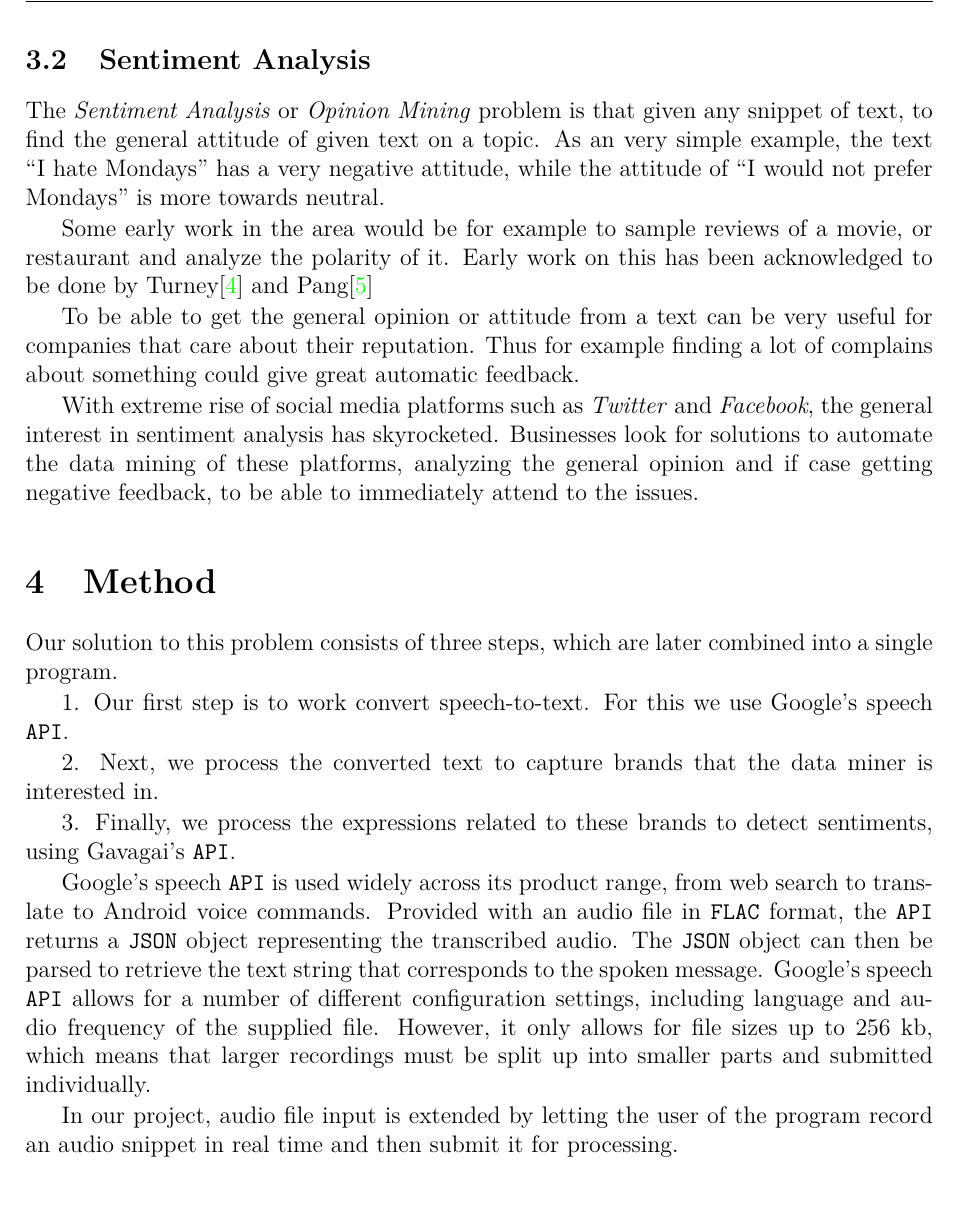
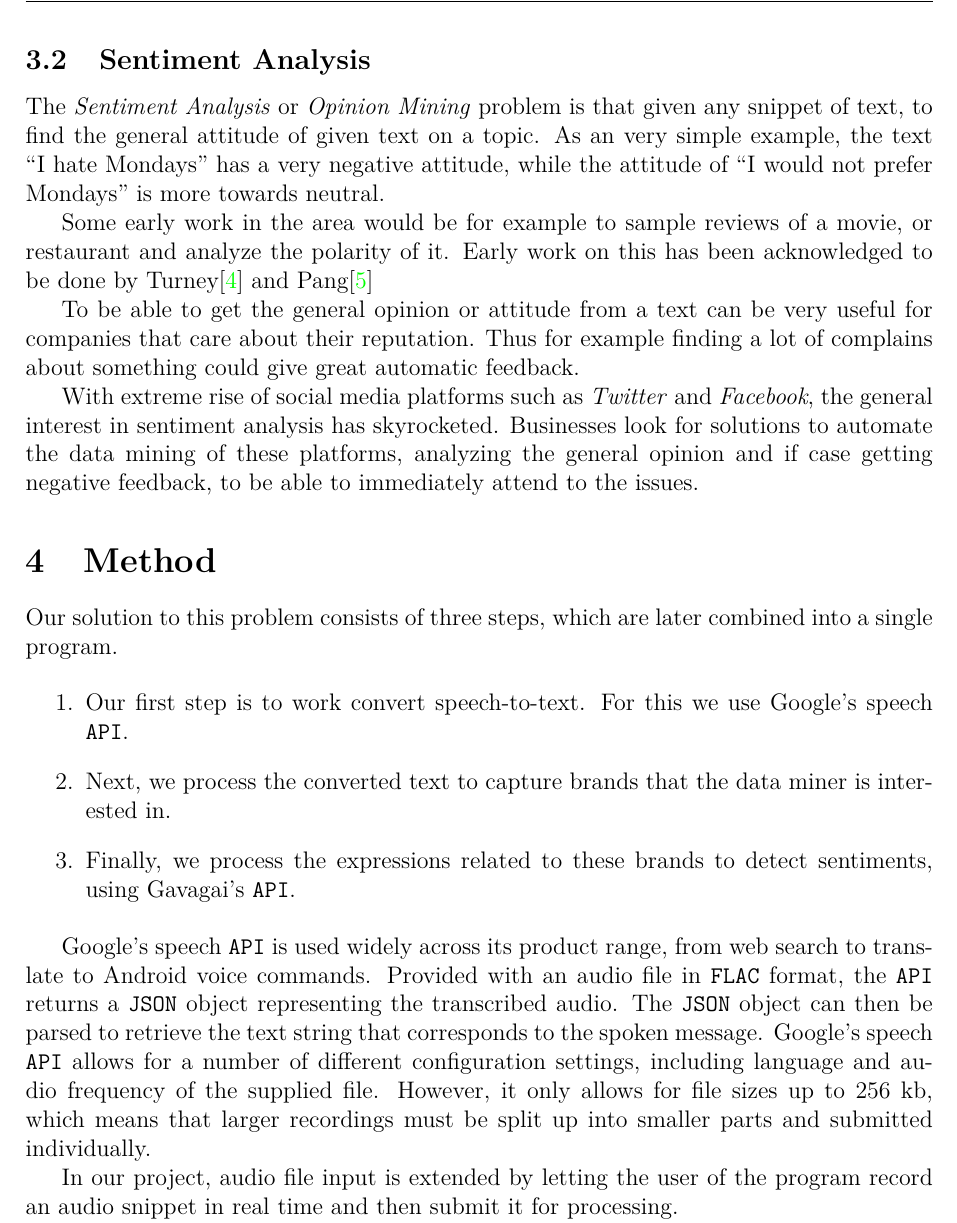
Before and after one commit to jensa/Sentiment-Analysis, a LaTeX document (txt/text.tex): part of page 5 of 10, cut so that both start at the same text, the shorter picture padded with empty space. Compiled offline with XeLaTeX.

Commit message:
Looking nice with enumerate

```diff
--- a/txt/text.tex
+++ b/txt/text.tex
@@ -135,11 +135,13 @@ With extreme rise of social media platforms such as \emph{Twitter} and \emph{Fac
 
 Our solution to this problem consists of three steps, which are later combined into a single program.
 
-1. Our first step is to work convert speech-to-text. For this we use Google's speech \verb#API#.
+\begin{enumerate}
+\item Our first step is to work convert speech-to-text. For this we use Google's speech \verb#API#.
 
-2. Next, we process the converted text to capture brands that the data miner is interested in.
+\item Next, we process the converted text to capture brands that the data miner is interested in.
 
-3. Finally, we process the expressions related to these brands to detect sentiments, using Gavagai's \verb#API#.
+\item Finally, we process the expressions related to these brands to detect sentiments, using Gavagai's \verb#API#.
+\end{enumerate}
 
 Google's speech \verb#API# is used widely across its product range, from web search to translate to Android voice commands.
 Provided with an audio file in \verb#FLAC# format, the \verb#API# returns a \verb#JSON# object representing the transcribed audio. The \verb#JSON# object
```
